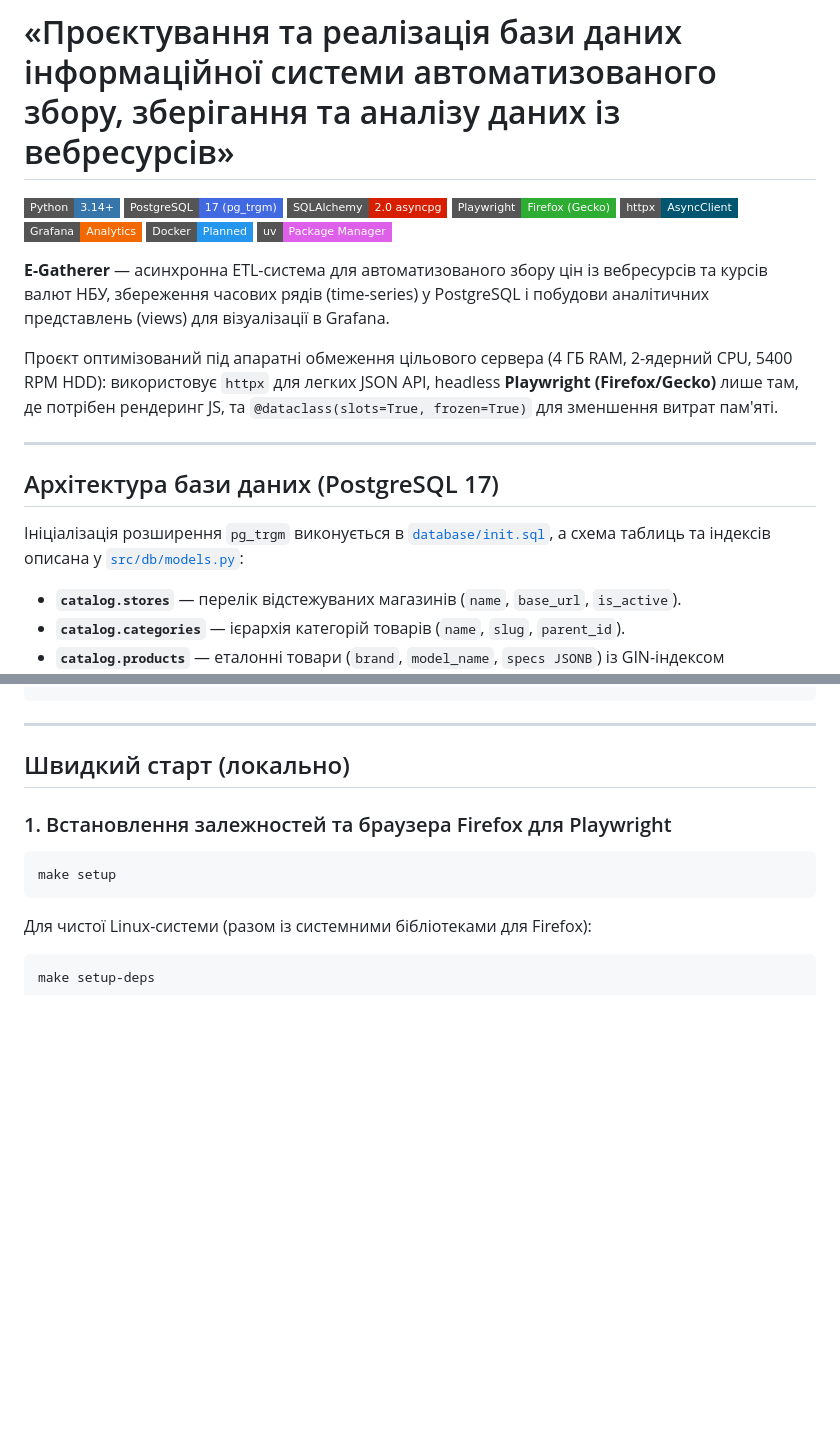
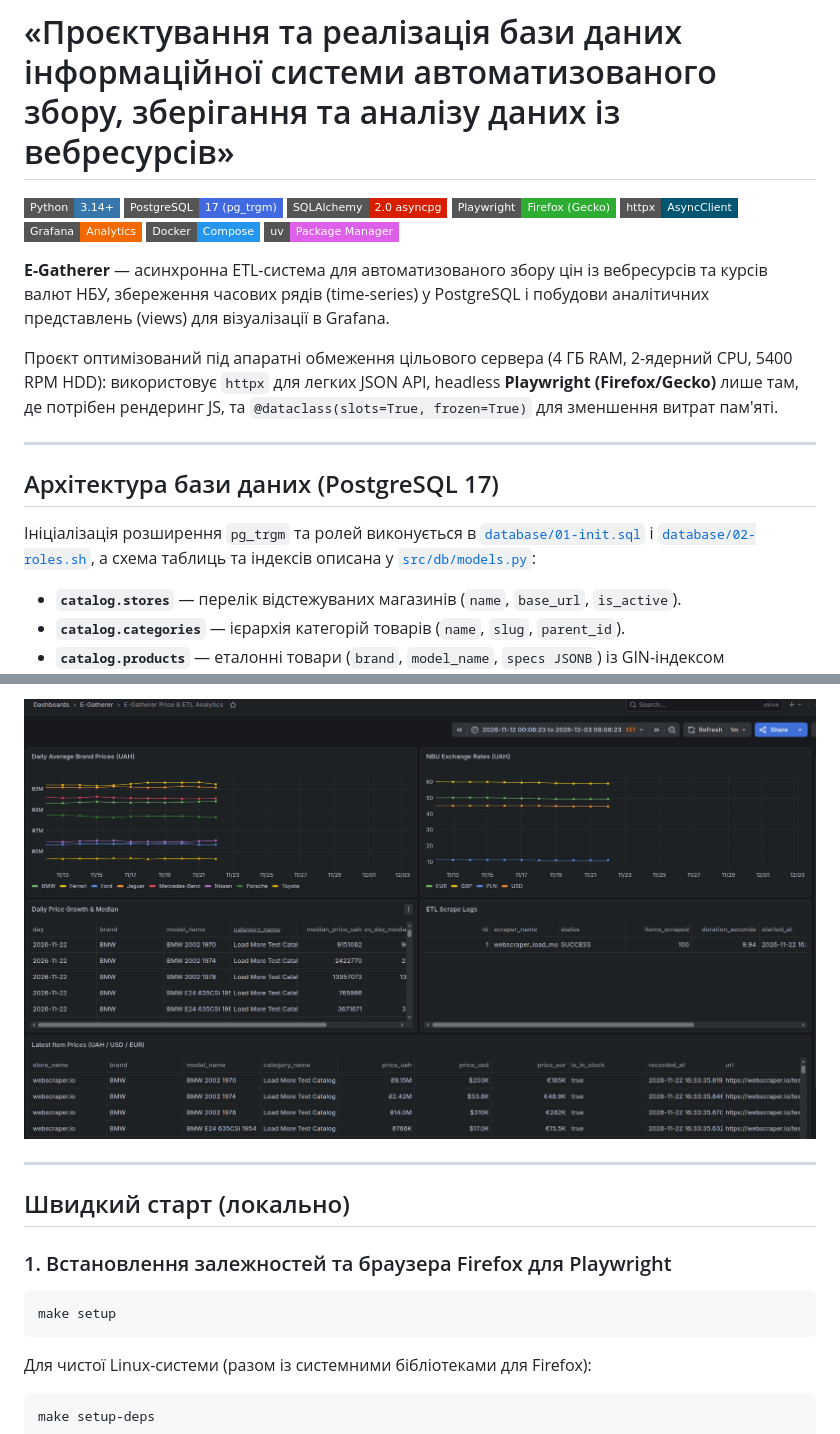
Before and after one commit to Fanuk5000/E-Gatherer, a Markdown page: README.md, 2 parts joined by grey strips. GitHub-like rendering; pictures changed too: imgs/grafana-example.png (added); badges without logos; blank space fills up the shorter version.

```diff
--- a/README.md
+++ b/README.md
@@ -6,7 +6,7 @@
 ![Playwright](https://img.shields.io/badge/Playwright-Firefox%20(Gecko)-2EAD33?style=flat-square&logo=playwright&logoColor=white)
 ![httpx](https://img.shields.io/badge/httpx-AsyncClient-005571?style=flat-square)
 ![Grafana](https://img.shields.io/badge/Grafana-Analytics-F46800?style=flat-square&logo=grafana&logoColor=white)
-![Docker](https://img.shields.io/badge/Docker-Planned-2496ED?style=flat-square&logo=docker&logoColor=white)
+![Docker](https://img.shields.io/badge/Docker-Compose-2496ED?style=flat-square&logo=docker&logoColor=white)
 ![uv](https://img.shields.io/badge/uv-Package%20Manager-DE5FE9?style=flat-square)
 
 **E-Gatherer** — асинхронна ETL-система для автоматизованого збору цін із вебресурсів та курсів валют НБУ, збереження часових рядів (time-series) у PostgreSQL і побудови аналітичних представлень (views) для візуалізації в Grafana.
@@ -17,7 +17,7 @@
 
 ## Архітектура бази даних (PostgreSQL 17)
 
-Ініціалізація розширення `pg_trgm` виконується в [`database/init.sql`](database/init.sql), а схема таблиць та індексів описана у [`src/db/models.py`](src/db/models.py):
+Ініціалізація розширення `pg_trgm` та ролей виконується в [`database/01-init.sql`](database/01-init.sql) і [`database/02-roles.sh`](database/02-roles.sh), а схема таблиць та індексів описана у [`src/db/models.py`](src/db/models.py):
 
 - **`catalog.stores`** — перелік відстежуваних магазинів (`name`, `base_url`, `is_active`).
 - **`catalog.categories`** — ієрархія категорій товарів (`name`, `slug`, `parent_id`).
@@ -58,3 +100,4 @@ E-gatherer/
+![Приклад дашборду Grafana](imgs/grafana-example.png)
 
 ---
 
```
Also changed, not shown: other parts of README.md (+54 -14 lines).
